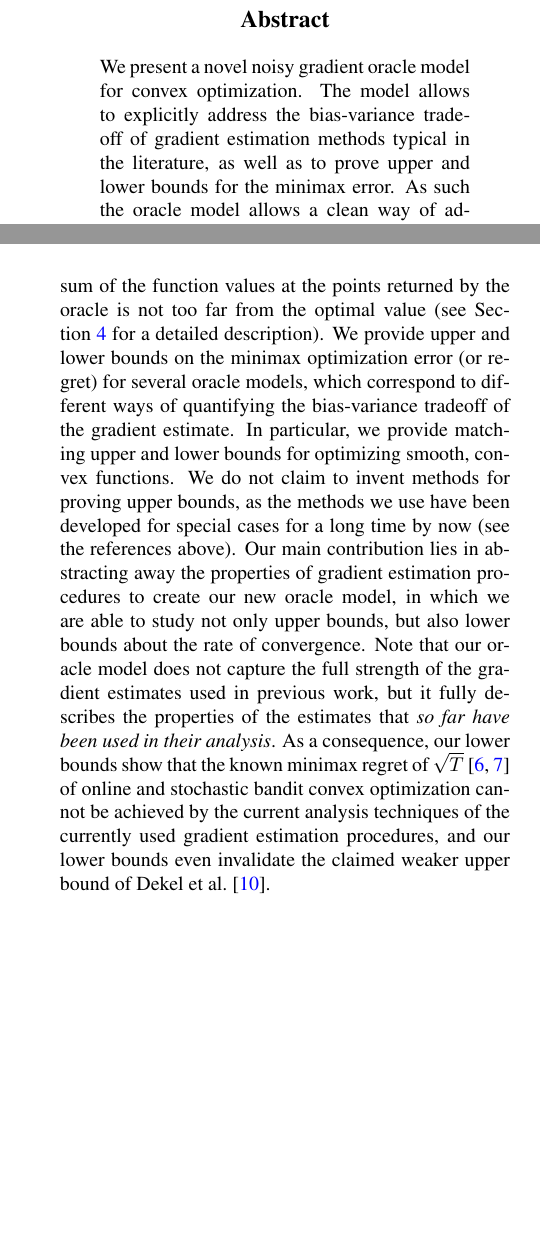
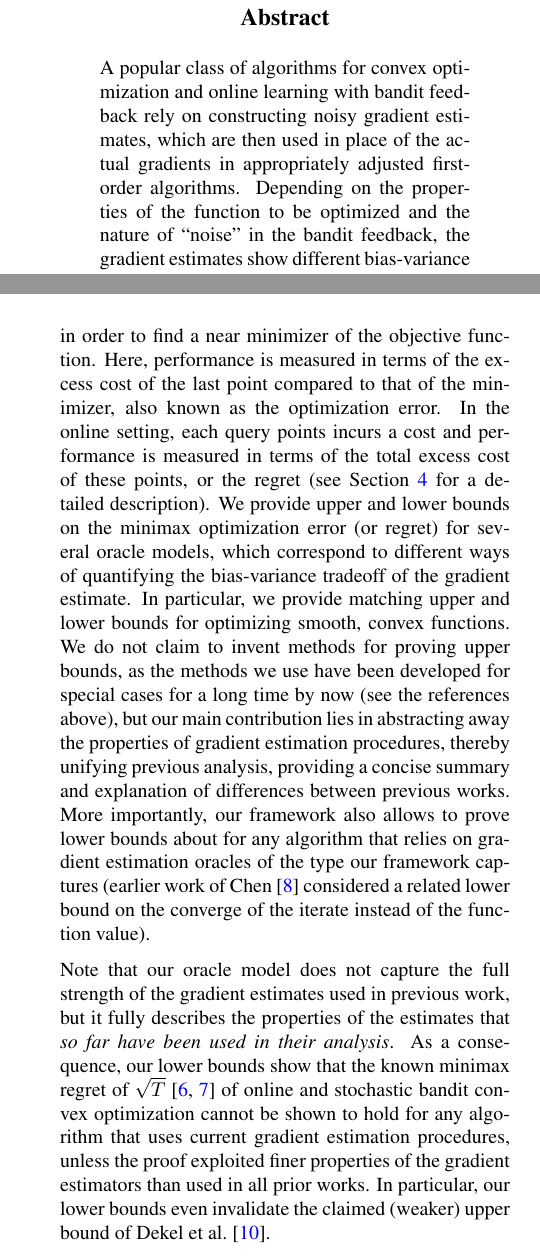
Before and after one commit to Szepi/OptWithGradOracle, a LaTeX paper (aistats_camera_ready/bgo-cam-ready.tex, which reads aistats_camera_ready/intro.tex, aistats_camera_ready/problem.tex): two parts of the columns of pages 1 and 2 of 10, joined at a grey line, cut so that both start at the same text, the shorter picture padded with empty space. Compiled offline with pdfLaTeX.

Commit message:
beginnings revised

```diff
--- a/aistats_camera_ready/bgo-cam-ready.tex
+++ b/aistats_camera_ready/bgo-cam-ready.tex
@@ -42,3 +42,9 @@ $^3$ Department of Electrical and Electronic Engineering, Imperial College Londo
 
 \begin{abstract}
 \vspace{-0.2cm}
+A popular class of algorithms for convex optimization and online learning with bandit
+feedback rely on constructing noisy gradient estimates, which are then used in place
+of the actual gradients in appropriately adjusted first-order algorithms.
+Depending on the properties of the function to be optimized and the nature of ``noise'' in the bandit feedback,
+the gradient estimates show different bias-variance tradeoffs and, correspondingly,
+in previous works these algorithms were proven to achieve different convergence rates.
@@ -45,8 +59,10 @@ $^3$ Department of Electrical and Electronic Engineering, Imperial College Londo
+\if0
 We present a novel noisy gradient oracle model for convex optimization. The model allows to explicitly address the bias-variance tradeoff of gradient estimation methods typical in the literature, as well as to prove upper and lower bounds for the minimax error. As such the oracle model allows a clean way of addressing the limits of achievable performance
 when biased, noisy gradient estimators with controllable bias-variance tradeoffs are employed.
 When considering the model for online/stochastic convex optimization,
 one consequence of our results is that the currently used gradient estimates and the proof techniques used to analyze them cannot
 achieve the optimal square-root regret rate for online/stochastic bandit convex optimization.
+\fi
 % when the function cannot be queried outside the domain.
 \end{abstract}
 
--- a/aistats_camera_ready/intro.tex
+++ b/aistats_camera_ready/intro.tex
@@ -1,5 +1,4 @@
 %!TEX root =  bgo-cam-ready.tex
 % please do not delete or change the first line (needed by Csaba's editor)
-In the current era of big data and vast computational resources, gradient based convex optimization methods are more popular than ever. Several models, using different types of gradient information, are considered in the literature. These models range from accessing the full gradient to constructing gradient estimates only from observing samples from the target function (cf. \citealp{nesterov2004introductory,DeGliNe14,HaLe14:SOC,PoTsy90,flaxman2005online,AbHaRa08,AgDeXi10,Ne11:TR,AgFoHsuKaRa13:SIAM,katkul,kushcla,spall1992multivariate,spall1997one,Dip03:AoS,bhatnagar-book,duchi2015optimal}). In this paper, we present and analyze a novel framework for convex optimization with biased gradient oracles, which encompasses several models considered before.
+In the current era of big data and vast computational resources, gradient based convex optimization methods are more popular than ever. Several optimization problems, differing in what can be observed about the objective function, are considered in the literature. These models range from accessing the full gradient to constructing gradient estimates only from observing samples from the objective function (cf. \citealp{nesterov2004introductory,DeGliNe14,HaLe14:SOC,PoTsy90,flaxman2005online,AbHaRa08,AgDeXi10,Ne11:TR,AgFoHsuKaRa13:SIAM,katkul,kushcla,spall1992multivariate,spall1997one,Dip03:AoS,bhatnagar-book,duchi2015optimal}). In this paper, we present and analyze a novel framework for convex optimization with biased gradient oracles, which encompasses most of what has been done in the bandit framework where the algorithms observe noisy point-evaluations of the target framework and use these to construct gradient estimators.
 
-In this model, an optimization algorithm can query an oracle repeatedly, and the oracle returns a noisy version of the gradient (or a subgradient for non-differentiable functions) and a point in the vicinity of the query point, whereas in an online setting the cost is incurred. In particular, the algorithm controls the distance to the query point, which in turn controls the bias and variance of the returned gradient estimate in an a priori known way.
@@ -11,14 +18,25 @@ The main feature of our model is that we allow stochastic noise, control of the
 %((some issues with whether you can cancel the noise; we assume you cannot))A
 
 In this paper, we consider the optimization accuracy in both the stochastic and online bandit convex optimization (BCO) setting.
-In the stochastic BCO setting, an algorithm repeatedly queries the oracle at different points in order to minimize the optimization error. On the other hand, in an online BCO setting, the aim is to minimize the regret, which roughly translates to ensuring that the sum of the function values at the points returned by the oracle is not too far from the optimal value (see Section \ref{sec:sbco} for a detailed description).
-We  provide upper and lower bounds on the minimax optimization error (or regret) for several oracle models, which correspond to different ways of quantifying the bias-variance tradeoff of the gradient estimate. In particular, we provide matching upper and lower bounds for optimizing smooth, convex functions. We do not claim to invent methods for proving upper bounds, as the methods we use have been developed for special cases for a long time by now (see the references above).
-Our main contribution lies in abstracting away the properties of gradient estimation procedures
-to create our new oracle model, in which we are able to study not only upper bounds, but also lower bounds about the rate of convergence.
-%(earlier work of \citet{Chen88:LB-AoS} considered a related lower bound on the converge of the iterate instead of the function value).
+In the stochastic BCO setting, an algorithm repeatedly queries the oracle at different points in order to find a near minimizer of the objective function. Here, performance is measured in terms of the excess cost of the last point compared to  that of the minimizer,
+also known as the optimization error. In the online setting, each query points incurs a cost and performance is measured
+in terms of the total excess cost of these points, or the regret
+%On the other hand, in an online BCO setting, the aim is to minimize the regret, which roughly translates to ensuring
+ %that the sum of the function values at the points returned by the oracle is not too far from the optimal value
+ (see Section \ref{sec:sbco} for a detailed description).
+We  provide upper and lower bounds on the minimax optimization error (or regret) for several oracle models, which correspond to different ways of quantifying the bias-variance tradeoff of the gradient estimate. In particular, we provide matching upper and lower bounds for optimizing smooth, convex functions. We do not claim to invent methods for proving upper bounds, as the methods we use have been developed for special cases for a long time by now (see the references above),
+but our main contribution lies in abstracting away the properties of gradient estimation procedures,
+thereby unifying previous analysis, providing a concise summary and explanation of differences between previous works.
+More importantly, our framework also allows to prove lower bounds about for any algorithm that relies on gradient
+estimation oracles of the type our framework captures
+(earlier work of \citet{Chen88:LB-AoS} considered a related lower bound on the converge of the iterate instead of the function value).
+
 Note that our oracle model does not capture the full strength of the gradient estimates used in previous work, but it fully describes the properties of the estimates that \emph{so far have been used in their analysis}.
 As a consequence, our lower bounds show that the known minimax regret of $\sqrt{T}$ \citep{BubeckDKP15,BuEl15}
-of online and stochastic bandit convex optimization\todoa{add reference to stochastic} cannot be achieved by the current analysis techniques of the currently used gradient estimation procedures, and our lower bounds even invalidate the claimed weaker upper bound of \citet{DeElKo15}.
+of online and stochastic bandit convex optimization\todoa{add reference to stochastic} cannot be shown to hold
+for any algorithm that uses current gradient estimation procedures, unless the proof exploited finer properties
+of the gradient estimators than used in all prior works. In particular,
+our lower bounds even invalidate the claimed (weaker) upper bound of \citet{DeElKo15}.
 %Hence, an interesting corollary to our results is that algorithms which are purely based on gradient estimation will not be able to achieve the minimax regret in online bandit convex optimization using the current proof techniques.
 
 %The rest of the paper is organized as follows: The problem is introduced in \cref{sec:problem}. Our upper and lower bounds on the minimax error are presented in \cref{sec:results}. Sections \ref{sec:sbco}--\ref{sec:obco} describe applications to stochastic and online BCO , respectively. Related general gradient oracle models are discussed in detail in \cref{sec:related}, while proofs are given in \cref{sec:proofs}.
--- a/aistats_camera_ready/problem.tex
+++ b/aistats_camera_ready/problem.tex
@@ -20,5 +20,5 @@ $D_f(x,y) \le \tfrac{L}{2} \|x-y\|^2$, for all $x,y \in \K$.
 % We let $\normal(0, I)$ denote the standard normal distribution in $d$-dimensions.
-\todoa{This will be needed in the long version}
+ \todoc{I am pretty sure $\normal(0, I) is not used in the main text, hence commenting it out. We will need to define it for the full version!!!}
 
 \begin{figure}
 \begin{center}
@@ -36,7 +36,7 @@ An algorithm chooses a sequence of points $X_1,\dots,X_n\in \cK$ in a serial fas
 The novelty of our setting is that the algorithm, upon selecting point $X_t$, receives
 a noisy and potentially biased estimate $G_t\in \R^d$
 of the gradient of the loss function $f$
-(more generally, an estimate of a subgradient of $f$, in case $f$ is non-differentiable at $X_t$).
+(more generally, an estimate of a subgradient of $f$, in case $f$ is not differentiable at $X_t$).
 To control the bias and the variance, the algorithm can choose a \emph{tolerance parameter} $\delta_t>0$
 (in particular, we allow the algorithms to choose the tolerance parameter sequentially).
 A smaller $\delta_t$ results in a smaller ``bias'' (for the precise meaning of bias, we will consider two definitions below), while typically with a smaller $\delta_t$, the ``variance'' of the gradient estimate increases.
```
Also changed, not shown: aistats_camera_ready/bgo-cam-ready.tex (8 more changed lines), aistats_camera_ready/intro.tex (18 more changed lines), aistats_camera_ready/problem.tex (34 more changed lines).
